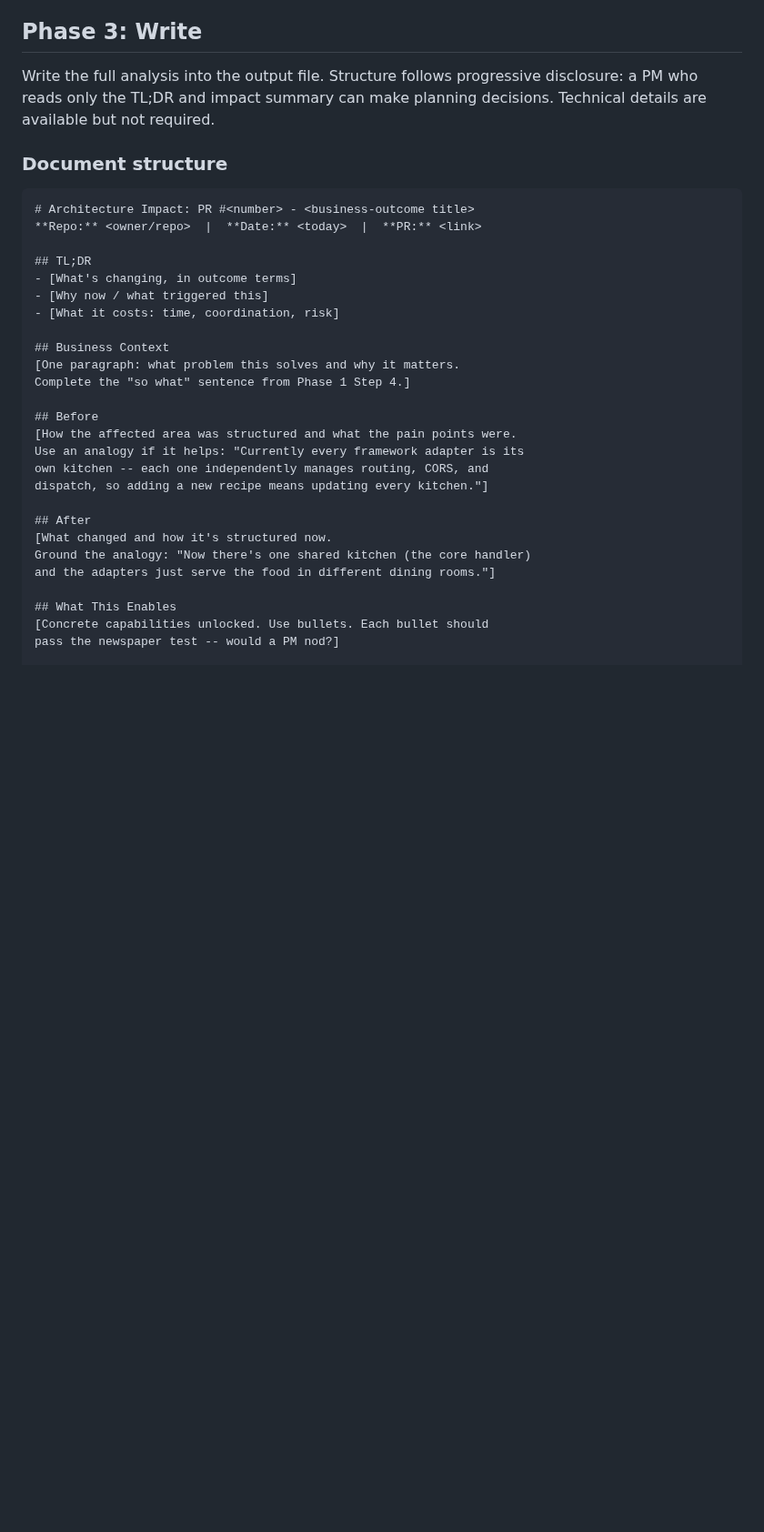
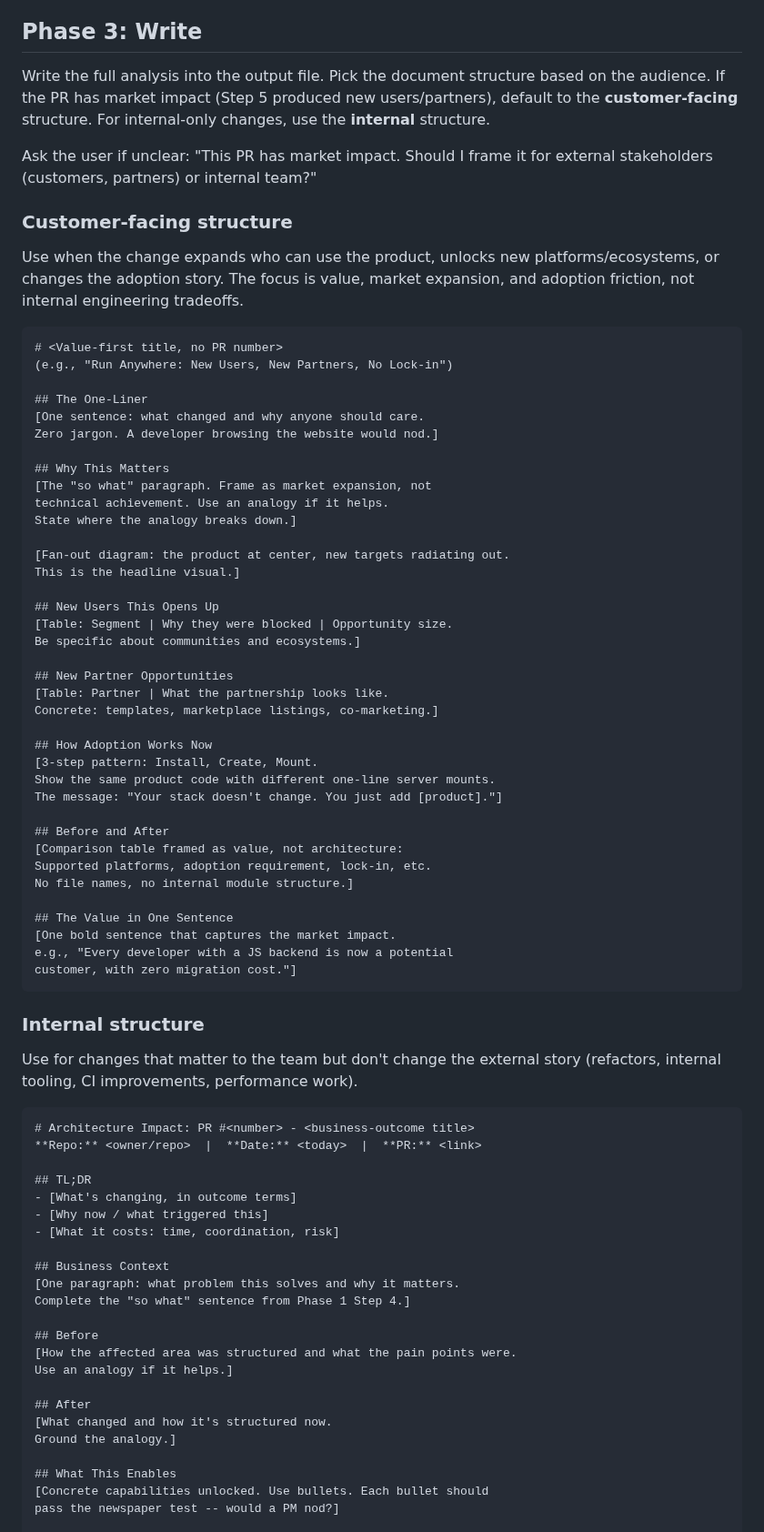
Before and after one commit to AlemTuzlak/skills, a Markdown page: architecture-impact/SKILL.md, the part around one of its changes. Shown at 91% size. GitHub-like rendering; blank space fills up the shorter version.

Commit message:
feat(architecture-impact): add customer-facing lens and market impact
- Add Step 5 (Market Impact): new users, new partners, reduced
  adoption friction, competitive positioning
- Add customer-facing document structure as alternative to internal:
  fan-out diagram, new users/partners tables, 3-step adoption,
  value-first framing
- Skill now picks structure based on whether PR has market impact
- Add fan-out and 3-step code snippet guidance for customer visuals

````diff
--- a/architecture-impact/SKILL.md
+++ b/architecture-impact/SKILL.md
@@ -208,9 +225,57 @@ Wait for confirmation.
 
 ## Phase 3: Write
 
-Write the full analysis into the output file. Structure follows progressive disclosure: a PM who reads only the TL;DR and impact summary can make planning decisions. Technical details are available but not required.
+Write the full analysis into the output file. Pick the document structure based on the audience. If the PR has market impact (Step 5 produced new users/partners), default to the **customer-facing** structure. For internal-only changes, use the **internal** structure.
 
-### Document structure
+Ask the user if unclear: "This PR has market impact. Should I frame it for external stakeholders (customers, partners) or internal team?"
+
+### Customer-facing structure
+
+Use when the change expands who can use the product, unlocks new platforms/ecosystems, or changes the adoption story. The focus is value, market expansion, and adoption friction, not internal engineering tradeoffs.
+
+```
+# <Value-first title, no PR number>
+(e.g., "Run Anywhere: New Users, New Partners, No Lock-in")
+
+## The One-Liner
+[One sentence: what changed and why anyone should care.
+Zero jargon. A developer browsing the website would nod.]
+
+## Why This Matters
+[The "so what" paragraph. Frame as market expansion, not
+technical achievement. Use an analogy if it helps.
+State where the analogy breaks down.]
+
+[Fan-out diagram: the product at center, new targets radiating out.
+This is the headline visual.]
+
+## New Users This Opens Up
+[Table: Segment | Why they were blocked | Opportunity size.
+Be specific about communities and ecosystems.]
+
+## New Partner Opportunities
+[Table: Partner | What the partnership looks like.
+Concrete: templates, marketplace listings, co-marketing.]
+
+## How Adoption Works Now
+[3-step pattern: Install, Create, Mount.
+Show the same product code with different one-line server mounts.
+The message: "Your stack doesn't change. You just add [product]."]
+
+## Before and After
+[Comparison table framed as value, not architecture:
+Supported platforms, adoption requirement, lock-in, etc.
+No file names, no internal module structure.]
+
+## The Value in One Sentence
+[One bold sentence that captures the market impact.
+e.g., "Every developer with a JS backend is now a potential
+customer, with zero migration cost."]
+```
+
+### Internal structure
+
+Use for changes that matter to the team but don't change the external story (refactors, internal tooling, CI improvements, performance work).
 
 ```
 # Architecture Impact: PR #<number> - <business-outcome title>
@@ -227,14 +292,11 @@ Complete the "so what" sentence from Phase 1 Step 4.]
 
 ## Before
 [How the affected area was structured and what the pain points were.
-Use an analogy if it helps: "Currently every framework adapter is its
-own kitchen -- each one independently manages routing, CORS, and
-dispatch, so adding a new recipe means updating every kitchen."]
+Use an analogy if it helps.]
 
 ## After
 [What changed and how it's structured now.
-Ground the analogy: "Now there's one shared kitchen (the core handler)
-and the adapters just serve the food in different dining rooms."]
+Ground the analogy.]
 
 ## What This Enables
 [Concrete capabilities unlocked. Use bullets. Each bullet should
````
Also changed, not shown: other parts of architecture-impact/SKILL.md (+18 -1 lines).
